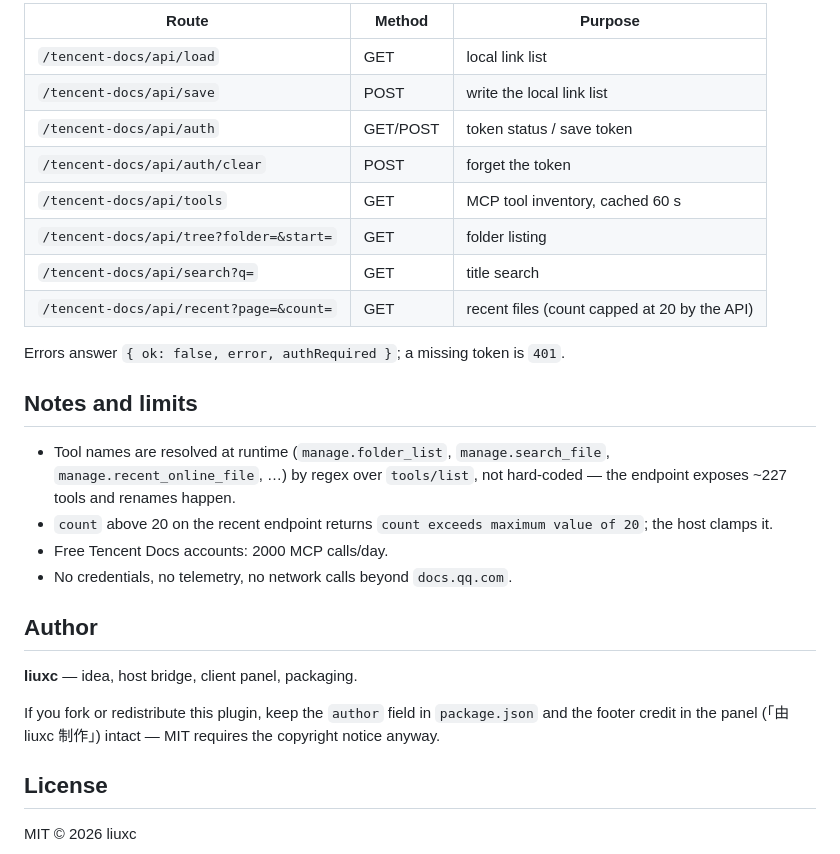
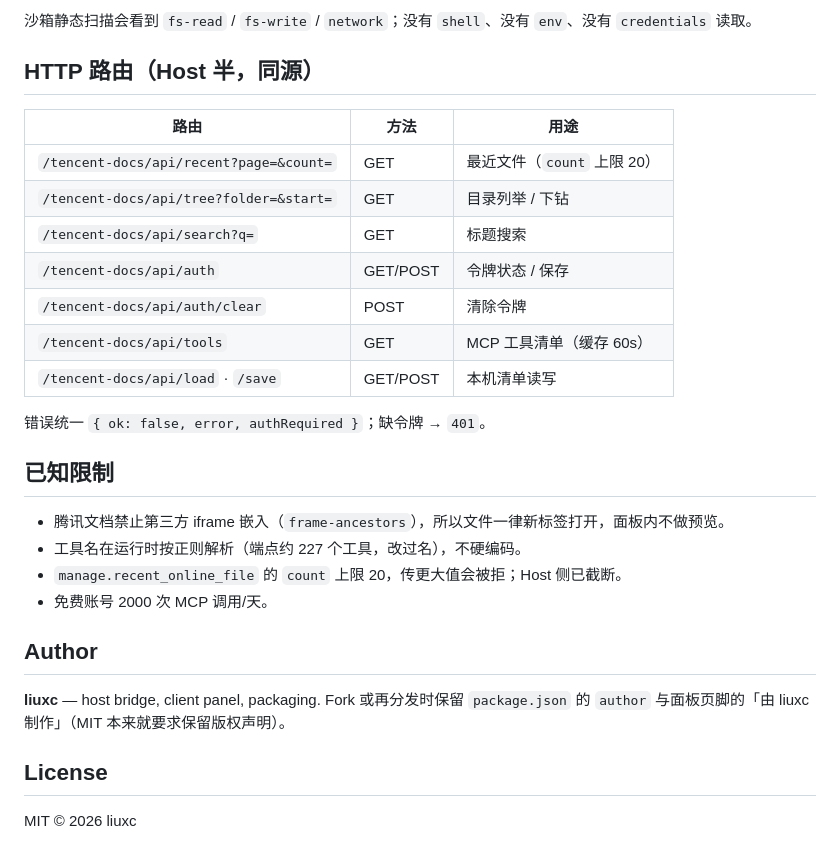
Before and after one commit to lxclinux/dsh-tencent-docs, a Markdown page: README.md, the part around one of its changes. GitHub-like rendering.

```diff
--- a/README.md
+++ b/README.md
@@ -45,29 +51,30 @@ The token is written to `%USERPROFILE%\.dsh\tencent-docs\auth.json` with mode `0
 
-| Route | Method | Purpose |
+沙箱静态扫描会看到 `fs-read` / `fs-write` / `network`；没有 `shell`、没有 `env`、没有 `credentials` 读取。
+
+## HTTP 路由（Host 半，同源）
+
+| 路由 | 方法 | 用途 |
 |---|---|---|
-| `/tencent-docs/api/load` | GET | local link list |
-| `/tencent-docs/api/save` | POST | write the local link list |
-| `/tencent-docs/api/auth` | GET/POST | token status / save token |
-| `/tencent-docs/api/auth/clear` | POST | forget the token |
-| `/tencent-docs/api/tools` | GET | MCP tool inventory, cached 60 s |
-| `/tencent-docs/api/tree?folder=&start=` | GET | folder listing |
-| `/tencent-docs/api/search?q=` | GET | title search |
-| `/tencent-docs/api/recent?page=&count=` | GET | recent files (count capped at 20 by the API) |
+| `/tencent-docs/api/recent?page=&count=` | GET | 最近文件（`count` 上限 20） |
+| `/tencent-docs/api/tree?folder=&start=` | GET | 目录列举 / 下钻 |
+| `/tencent-docs/api/search?q=` | GET | 标题搜索 |
+| `/tencent-docs/api/auth` | GET/POST | 令牌状态 / 保存 |
+| `/tencent-docs/api/auth/clear` | POST | 清除令牌 |
+| `/tencent-docs/api/tools` | GET | MCP 工具清单（缓存 60s） |
+| `/tencent-docs/api/load` · `/save` | GET/POST | 本机清单读写 |
 
-Errors answer `{ ok: false, error, authRequired }`; a missing token is `401`.
+错误统一 `{ ok: false, error, authRequired }`；缺令牌 → `401`。
 
-## Notes and limits
+## 已知限制
 
-- Tool names are resolved at runtime (`manage.folder_list`, `manage.search_file`, `manage.recent_online_file`, …) by regex over `tools/list`, not hard-coded — the endpoint exposes ~227 tools and renames happen.
-- `count` above 20 on the recent endpoint returns `count exceeds maximum value of 20`; the host clamps it.
-- Free Tencent Docs accounts: 2000 MCP calls/day.
-- No credentials, no telemetry, no network calls beyond `docs.qq.com`.
+- 腾讯文档禁止第三方 iframe 嵌入（`frame-ancestors`），所以文件一律新标签打开，面板内不做预览。
+- 工具名在运行时按正则解析（端点约 227 个工具，改过名），不硬编码。
+- `manage.recent_online_file` 的 `count` 上限 20，传更大值会被拒；Host 侧已截断。
+- 免费账号 2000 次 MCP 调用/天。
 
 ## Author
 
-**liuxc** — idea, host bridge, client panel, packaging.
-
-If you fork or redistribute this plugin, keep the `author` field in `package.json` and the footer credit in the panel (「由 liuxc 制作」) intact — MIT requires the copyright notice anyway.
+**liuxc** — host bridge, client panel, packaging. Fork 或再分发时保留 `package.json` 的 `author` 与面板页脚的「由 liuxc 制作」（MIT 本来就要求保留版权声明）。
 
 ## License
 
```
Also changed, not shown: other parts of README.md (+29 -23 lines), RELEASE.md (+3 -3 lines), market/SUBMIT.md (added, +41 -0 lines), market/icon-256.png (added), market/shot-cloud.png (added), market/shot-local.png (added), market/shot-recent.png (added), 5 other files.
